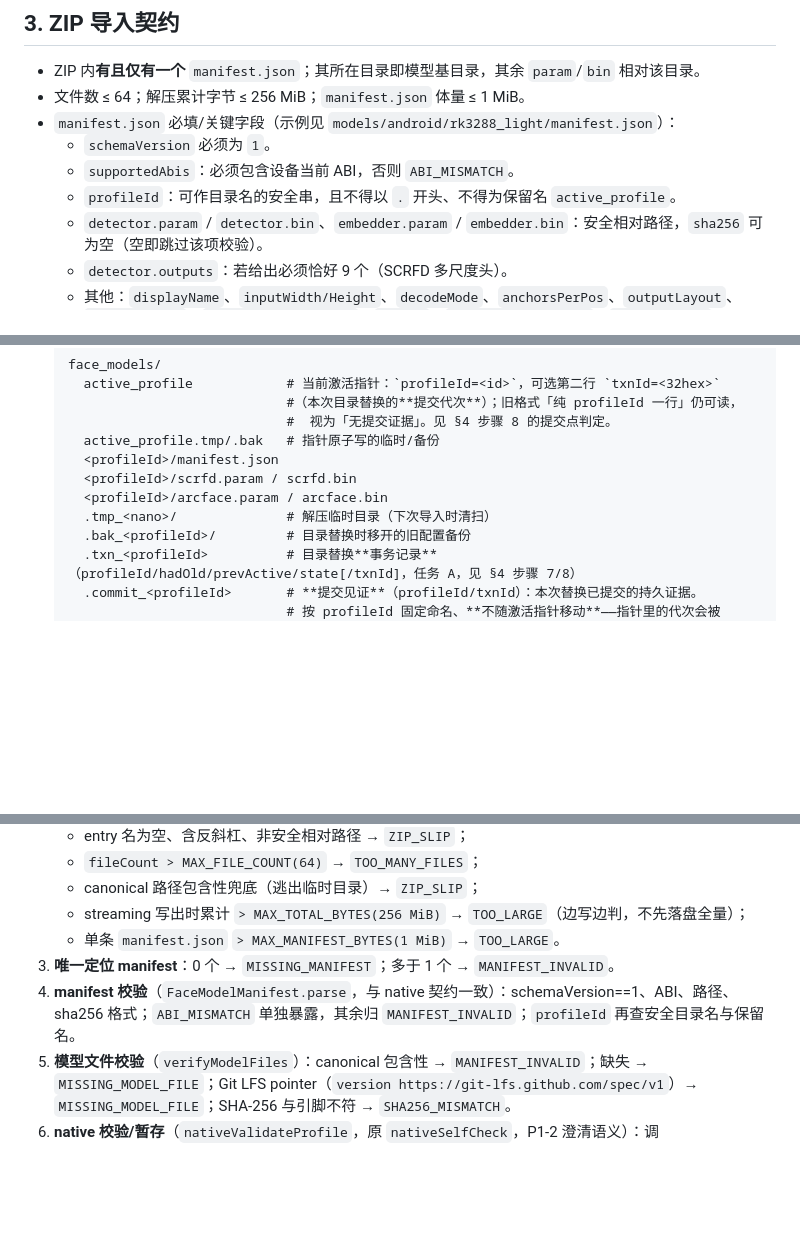
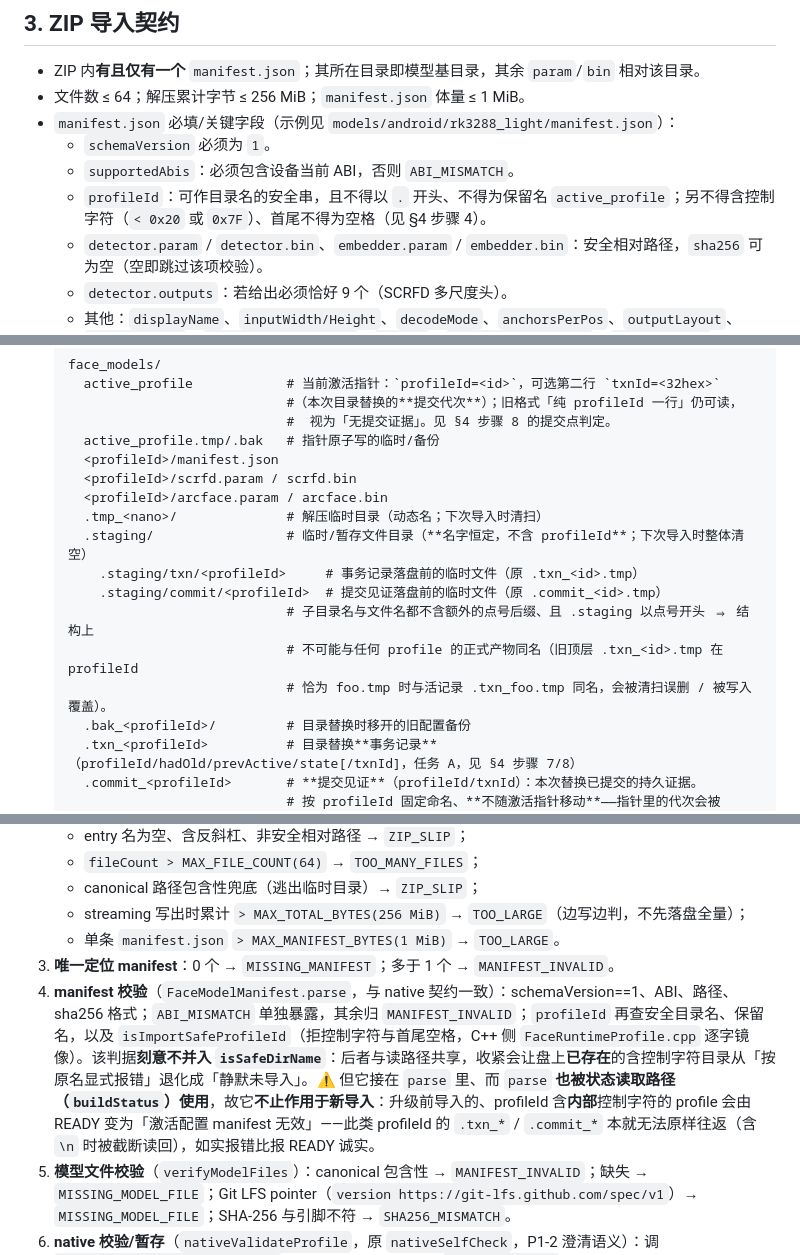
Before and after one commit to Have-68626/rk3288_opencv, a Markdown page: docs/designs/model-acquisition-import.md, 3 parts joined by grey strips. Rendered like a GitHub page; blank space fills up the shorter version.

Commit message:
docs(模型管理): 补充暂存目录布局与 profileId 字符约束
- 存储布局补 .staging/（与 .tmp_<nano>/ 并列），说明它名字恒定、不含 profileId，
  故结构上不可能与任何 profile 的正式产物同名
- §4 步骤 4 补 isImportSafeProfileId，含「为何单列判据而不收紧 isSafeDirName」，
  以及它并非只作用于新导入（parse 也被 buildStatus 使用）
- §3 补 profileId 的字符约束

```diff
--- a/docs/designs/model-acquisition-import.md
+++ b/docs/designs/model-acquisition-import.md
@@ -31,7 +31,7 @@ as_of=2026-09-17
 - `manifest.json` 必填/关键字段（示例见 `models/android/rk3288_light/manifest.json`）：
   - `schemaVersion` 必须为 `1`。
   - `supportedAbis`：必须包含设备当前 ABI，否则 `ABI_MISMATCH`。
-  - `profileId`：可作目录名的安全串，且不得以 `.` 开头、不得为保留名 `active_profile`。
+  - `profileId`：可作目录名的安全串，且不得以 `.` 开头、不得为保留名 `active_profile`；另不得含控制字符（`< 0x20` 或 `0x7F`）、首尾不得为空格（见 §4 步骤 4）。
   - `detector.param` / `detector.bin`、`embedder.param` / `embedder.bin`：安全相对路径，`sha256` 可为空（空即跳过该项校验）。
   - `detector.outputs`：若给出必须恰好 9 个（SCRFD 多尺度头）。
   - 其他：`displayName`、`inputWidth/Height`、`decodeMode`、`anchorsPerPos`、`outputLayout`、`embeddingDim`、`detectionConfidence`、`nmsIou`、`identitySimilarity`、`modelVersion`、`licenseId`。
@@ -45,7 +45,13 @@ as_of=2026-09-17
     <profileId>/manifest.json
     <profileId>/scrfd.param / scrfd.bin
     <profileId>/arcface.param / arcface.bin
-    .tmp_<nano>/              # 解压临时目录（下次导入时清扫）
+    .tmp_<nano>/              # 解压临时目录（动态名；下次导入时清扫）
+    .staging/                 # 临时/暂存文件目录（**名字恒定，不含 profileId**；下次导入时整体清空）
+      .staging/txn/<profileId>     # 事务记录落盘前的临时文件（原 .txn_<id>.tmp）
+      .staging/commit/<profileId>  # 提交见证落盘前的临时文件（原 .commit_<id>.tmp）
+                              # 子目录名与文件名都不含额外的点号后缀、且 .staging 以点号开头 ⇒ 结构上
+                              # 不可能与任何 profile 的正式产物同名（旧顶层 .txn_<id>.tmp 在 profileId
+                              # 恰为 foo.tmp 时与活记录 .txn_foo.tmp 同名，会被清扫误删 / 被写入覆盖）。
     .bak_<profileId>/         # 目录替换时移开的旧配置备份
     .txn_<profileId>          # 目录替换**事务记录**（profileId/hadOld/prevActive/state[/txnId]，任务 A，见 §4 步骤 7/8）
     .commit_<profileId>       # **提交见证**（profileId/txnId）：本次替换已提交的持久证据。
@@ -77,7 +83,7 @@ as_of=2026-09-17
    - streaming 写出时累计 `> MAX_TOTAL_BYTES(256 MiB)` → `TOO_LARGE`（边写边判，不先落盘全量）；
    - 单条 `manifest.json` `> MAX_MANIFEST_BYTES(1 MiB)` → `TOO_LARGE`。
 3. **唯一定位 manifest**：0 个 → `MISSING_MANIFEST`；多于 1 个 → `MANIFEST_INVALID`。
-4. **manifest 校验**（`FaceModelManifest.parse`，与 native 契约一致）：schemaVersion==1、ABI、路径、sha256 格式；`ABI_MISMATCH` 单独暴露，其余归 `MANIFEST_INVALID`；`profileId` 再查安全目录名与保留名。
+4. **manifest 校验**（`FaceModelManifest.parse`，与 native 契约一致）：schemaVersion==1、ABI、路径、sha256 格式；`ABI_MISMATCH` 单独暴露，其余归 `MANIFEST_INVALID`；`profileId` 再查安全目录名、保留名，以及 `isImportSafeProfileId`（拒控制字符与首尾空格，C++ 侧 `FaceRuntimeProfile.cpp` 逐字镜像）。该判据**刻意不并入 `isSafeDirName`**：后者与读路径共享，收紧会让盘上**已存在**的含控制字符目录从「按原名显式报错」退化成「静默未导入」。⚠️ 但它接在 `parse` 里、而 `parse` **也被状态读取路径（`buildStatus`）使用**，故它**不止作用于新导入**：升级前导入的、profileId 含**内部**控制字符的 profile 会由 READY 变为「激活配置 manifest 无效」——此类 profileId 的 `.txn_*` / `.commit_*` 本就无法原样往返（含 `\n` 时被截断读回），如实报错比报 READY 诚实。
 5. **模型文件校验**（`verifyModelFiles`）：canonical 包含性 → `MANIFEST_INVALID`；缺失 → `MISSING_MODEL_FILE`；Git LFS pointer（`version https://git-lfs.github.com/spec/v1`）→ `MISSING_MODEL_FILE`；SHA-256 与引脚不符 → `SHA256_MISMATCH`。
 6. **native 校验/暂存**（`nativeValidateProfile`，原 `nativeSelfCheck`，P1-2 澄清语义）：调 `NativeFaceBridge.loadProfile` 做格式/ABI 校验，只看 `validated:true`；失败 → `NATIVE_CHECK_FAILED`。此步**只校验暂存，不等于加载生效**，旧目录与激活指针完全未被触碰。
 7. **原子启用目录**（`swapInProfileDirs`）：**先在 `.txn_<profileId>` 落 `in_progress` 事务记录**（含 hadOld 与原激活指针；写不进去即中止，旧配置一动未动），再把基目录 rename 到 `face_models/<profileId>`（如有旧目录先 rename 为 `.bak_<profileId>`），同盘 rename 保证原子；**暂不**写激活指针。
```
